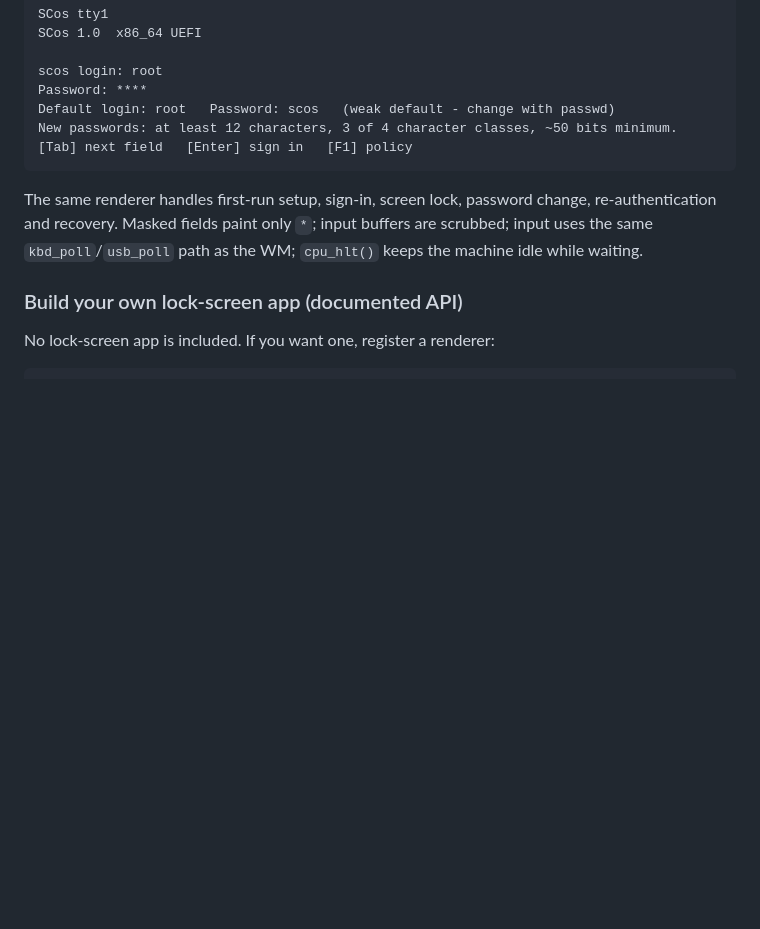
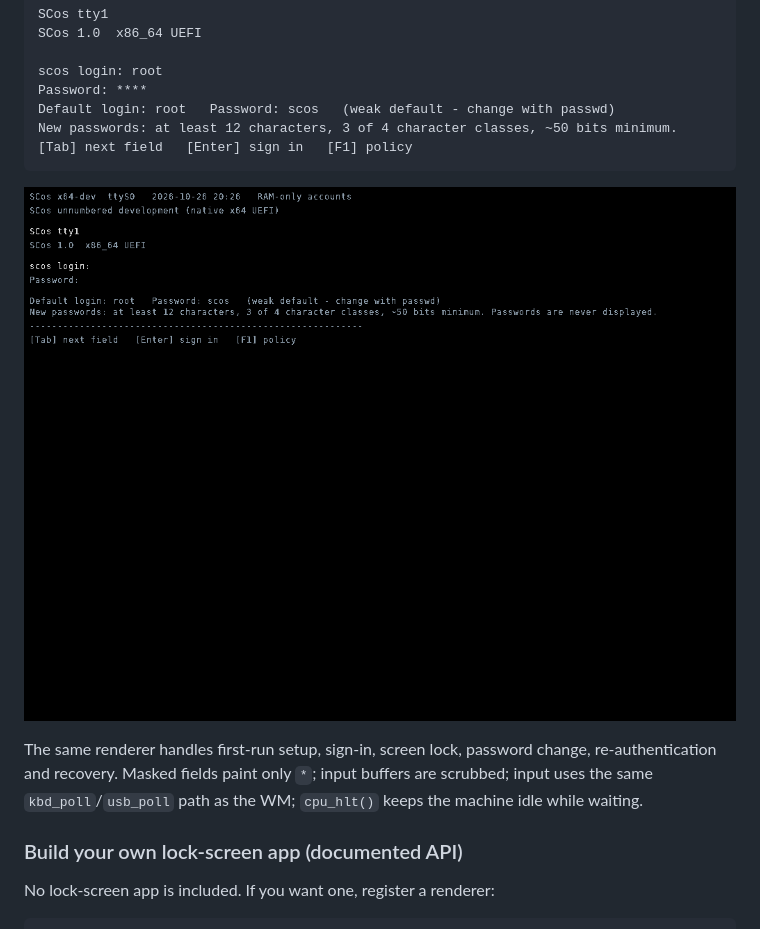
Before and after one commit to Joercat/SCos, a Markdown page: docs/migration/SECURITY.md, the part around the change. Rendered like a GitHub page; pictures changed too: docs/migration/login-console.png (added); blank space fills up the shorter version.

Commit message:
docs: add a real QEMU screenshot of the default tty login console
Co-authored-by: arena-agent <297053741+arena-agent@users.noreply.github.com>

````diff
--- a/docs/migration/SECURITY.md
+++ b/docs/migration/SECURITY.md
@@ -210,6 +210,8 @@ New passwords: at least 12 characters, 3 of 4 character classes, ~50 bits minimu
 [Tab] next field   [Enter] sign in   [F1] policy
 ```
 
+![The plain tty login console with the default-credential hint](login-console.png)
+
 The same renderer handles first-run setup, sign-in, screen lock, password
 change, re-authentication and recovery. Masked fields paint only `*`; input
 buffers are scrubbed; input uses the same `kbd_poll`/`usb_poll` path as the WM;
````
